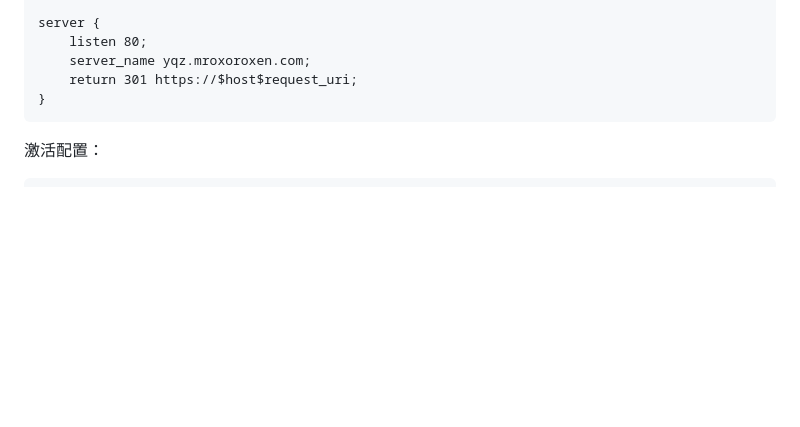
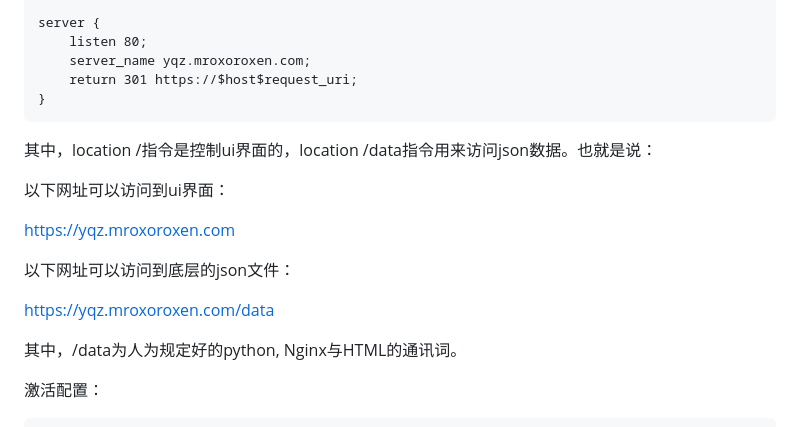
Before and after one commit to MrOxOrOxen/mroxoroxen.github.io, a Markdown page: readme.md, the part around the change. Drawn GitHub-style; blank space fills up the shorter version.

````diff
--- a/readme.md
+++ b/readme.md
@@ -92,6 +92,19 @@ server {
 }
 ```
 
+其中，location /指令是控制ui界面的，location /data指令用来访问json数据。也就是说：
+
+以下网址可以访问到ui界面：
+
+https://yqz.mroxoroxen.com
+
+以下网址可以访问到底层的json文件：
+
+https://yqz.mroxoroxen.com/data
+
+其中，/data为人为规定好的python, Nginx与HTML的通讯词。
+
+
 激活配置：
 
 ```
````
